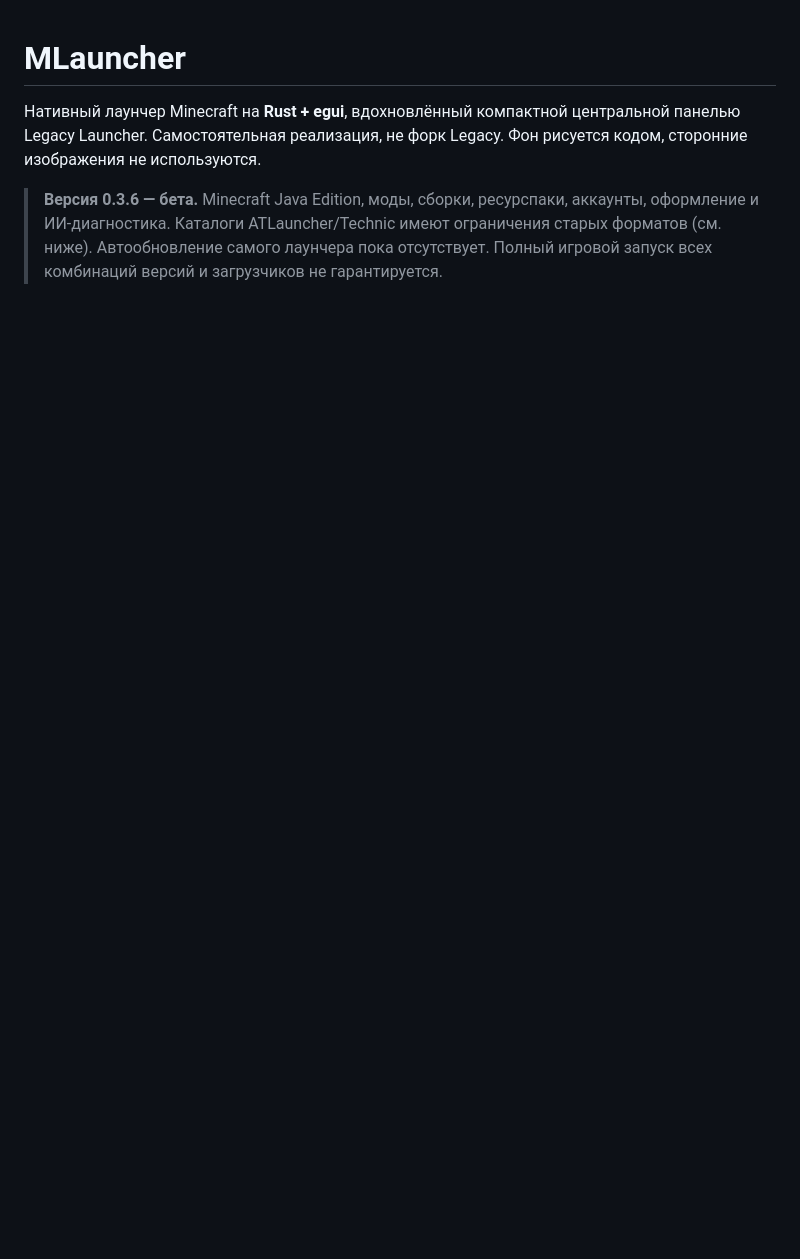
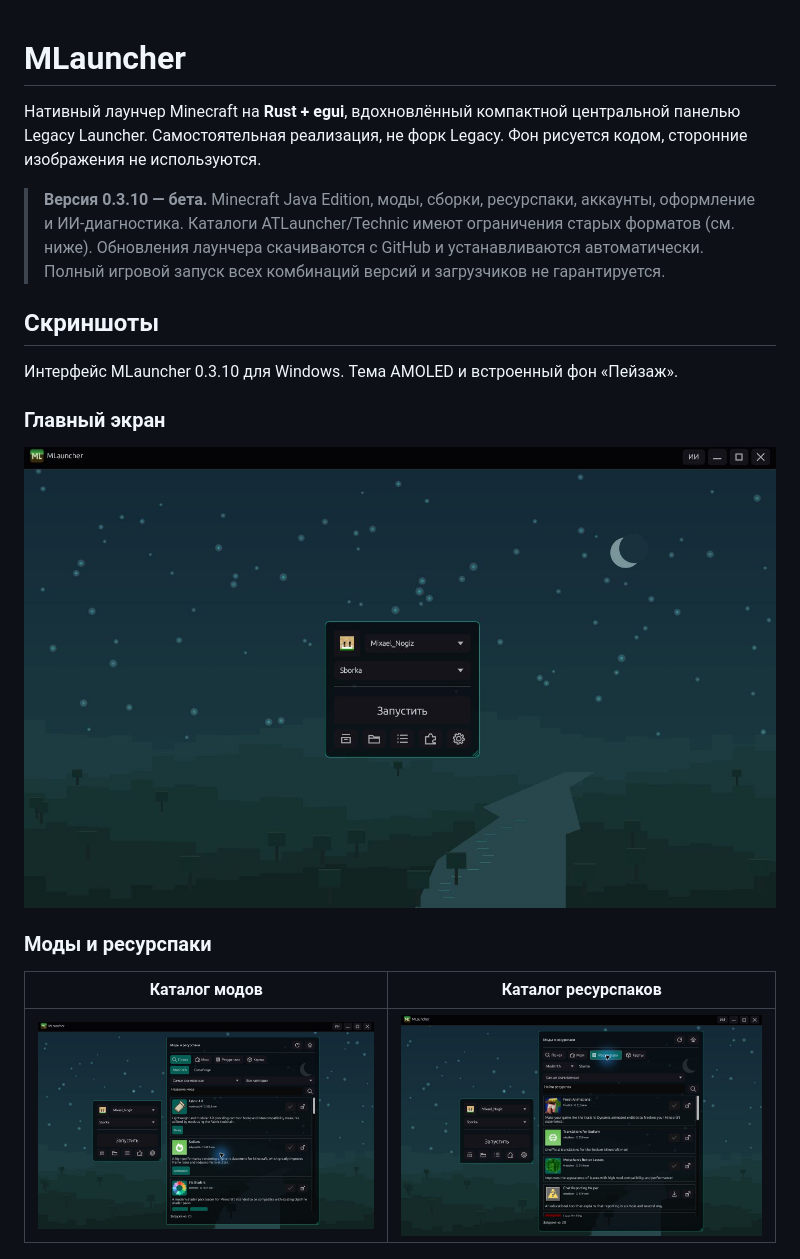
Before and after one commit to MixiYT/MLauncher, a Markdown page: README.md, the part around one of its changes. Drawn GitHub-style; pictures changed too: docs/screenshots/home.png (added), docs/screenshots/mods.png (added), docs/screenshots/resourcepacks.png (added); blank space fills up the shorter version.

Commit message:
Add MLauncher 0.3.10 screenshot gallery to README

```diff
--- a/README.md
+++ b/README.md
@@ -2,4 +2,19 @@
 
 Нативный лаунчер Minecraft на **Rust + egui**, вдохновлённый компактной центральной панелью Legacy Launcher. Самостоятельная реализация, не форк Legacy. Фон рисуется кодом, сторонние изображения не используются.
 
-> **Версия 0.3.6 — бета.** Minecraft Java Edition, моды, сборки, ресурспаки, аккаунты, оформление и ИИ-диагностика. Каталоги ATLauncher/Technic имеют ограничения старых форматов (см. ниже). Автообновление самого лаунчера пока отсутствует. Полный игровой запуск всех комбинаций версий и загрузчиков не гарантируется.
+> **Версия 0.3.10 — бета.** Minecraft Java Edition, моды, сборки, ресурспаки, аккаунты, оформление и ИИ-диагностика. Каталоги ATLauncher/Technic имеют ограничения старых форматов (см. ниже). Обновления лаунчера скачиваются с GitHub и устанавливаются автоматически. Полный игровой запуск всех комбинаций версий и загрузчиков не гарантируется.
+
+## Скриншоты
+
+Интерфейс MLauncher 0.3.10 для Windows. Тема AMOLED и встроенный фон «Пейзаж».
+
+### Главный экран
+
+![Главный экран MLauncher](docs/screenshots/home.png)
+
+### Моды и ресурспаки
+
+| Каталог модов | Каталог ресурспаков |
+| --- | --- |
+| ![Каталог модов](docs/screenshots/mods.png) | ![Каталог ресурспаков](docs/screenshots/resourcepacks.png) |
+
```
Also changed, not shown: other parts of README.md (+9 -0 lines), docs/screenshots/build-editor.png (added), docs/screenshots/builds.png (added), docs/screenshots/settings.png (added).
